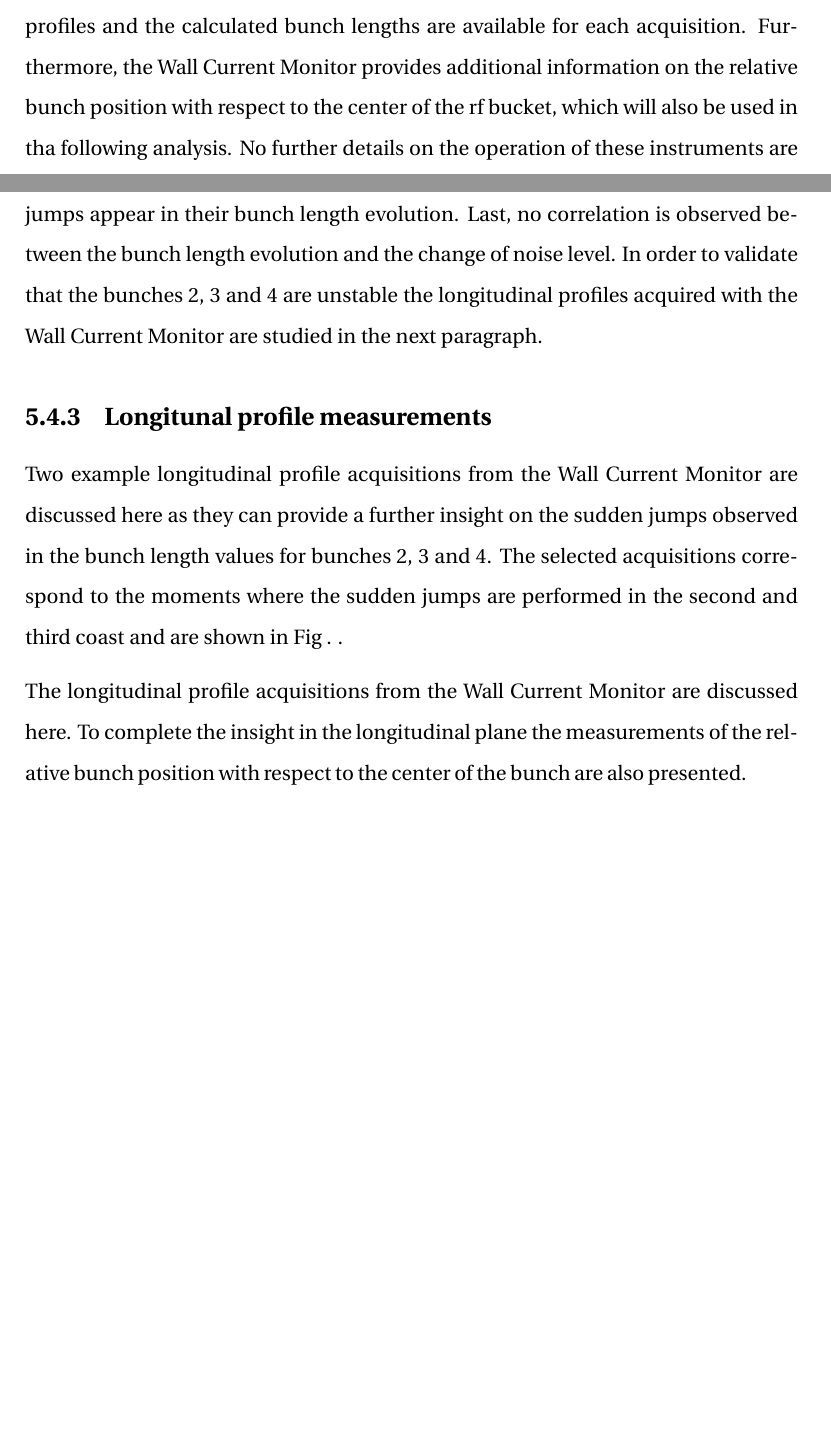
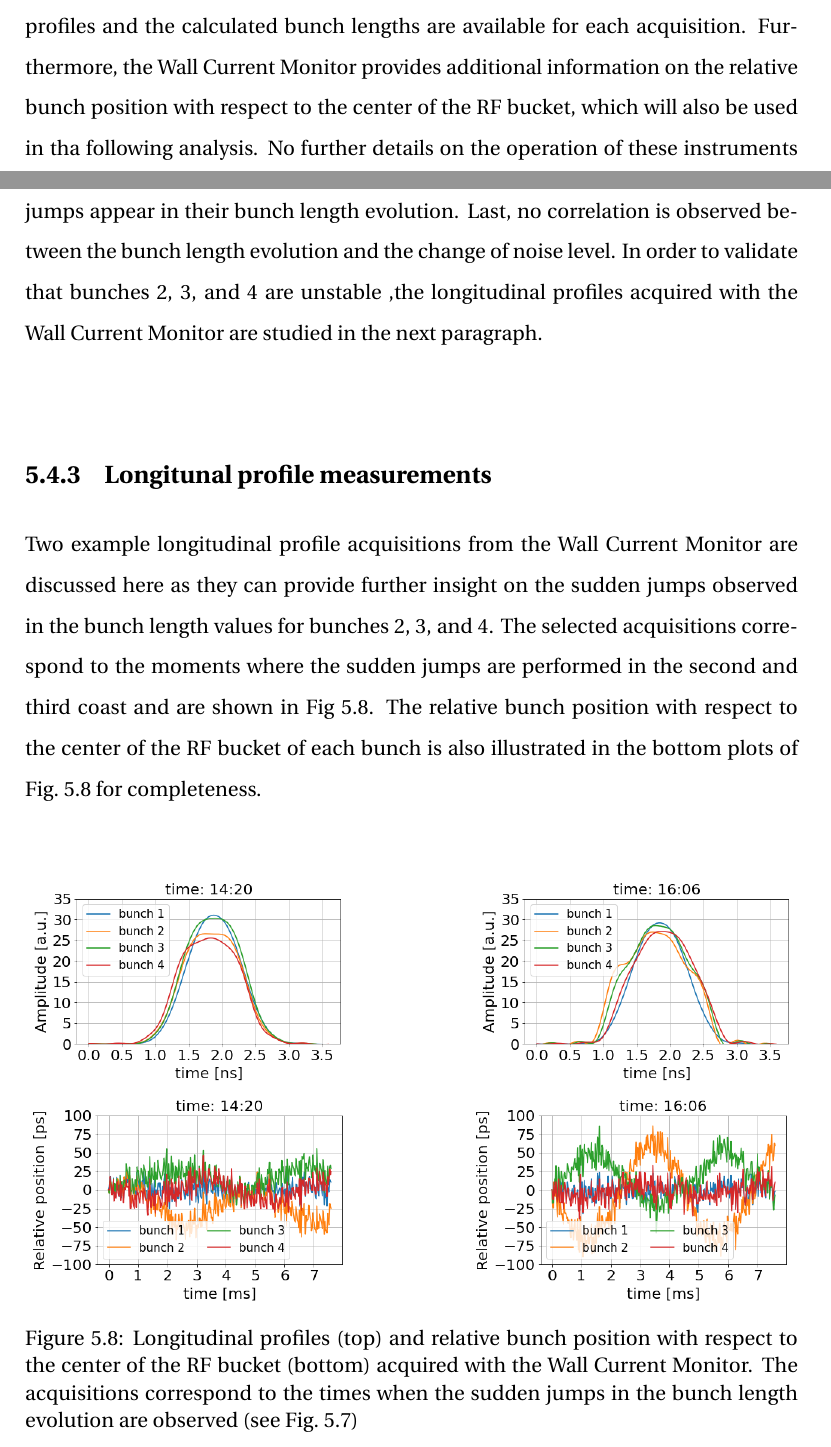
Before and after one commit to natriant/PhD_thesis, a LaTeX thesis (main.tex, which reads chapters/chapter05.tex): two parts of pages 47 and 49 of 85 before the commit and two parts of pages 47 and 49 of 86 after it, joined at a grey line, cut so that both start at the same text, the shorter picture padded with empty space. Compiled offline with pdfLaTeX.

Commit message:
add longitudinal profiles plot and rel bunch position

```diff
--- a/chapters/chapter05.tex
+++ b/chapters/chapter05.tex
@@ -272,16 +272,48 @@ The bunch length measurements that took place during the $\CC$ noise induced emi
 \end{sidewaysfigure}
 % dont mention about the scaling with the wall current monitor, subtracted offset: -0.18 ns.
 
-Four main observations can be made. First, the plot demonstrates a very good agreement between the ABLWM and the Wall Current monitor. Second, an approximately bunch length increase of $\sim$9\,$\%$/h is observed for bunch 1 in all the three coasts. This rate, which is computed from the ABWLM data, is similar to the blow-up observed in the SPS coast MDs without external noise~\cite{Alekou_CC_coast_prep_2016}. Third, the bunch length increase for the last three bunches (2, 3 and 4) is larger compared to bunch 1. However, bunches 2, 3 and 4 seem to be longitudinally unstable as the sudden jumps appear in their bunch length evolution. Last, no correlation is observed between the bunch length evolution and the change of noise level. In order to validate that the bunches 2, 3 and 4 are unstable the longitudinal profiles acquired with the Wall Current Monitor are studied in the next paragraph.
+Four main observations can be made. First, the plot demonstrates a very good agreement between the ABLWM and the Wall Current monitor. Second, an approximately bunch length increase of $\sim$9\,$\%$/h is observed for bunch 1 in all the three coasts. This rate, which is computed from the ABWLM data, is similar to the blow-up observed in the SPS coast MDs without external noise~\cite{Alekou_CC_coast_prep_2016}. Third, the bunch length increase for the last three bunches (2, 3, and 4) is larger compared to bunch 1. However, bunches 2, 3, and 4 seem to be longitudinally unstable as the sudden jumps appear in their bunch length evolution. Last, no correlation is observed between the bunch length evolution and the change of noise level. In order to validate that bunches 2, 3, and 4 are unstable ,the longitudinal profiles acquired with the Wall Current Monitor are studied in the next paragraph.
 %cmpt bunch length increase for bunch 1 in units of %/h.
 
 \subsection{Longitunal profile measurements}\label{subsec:long_profiles_meas_2018}
-Two example longitudinal profile acquisitions from the Wall Current Monitor are discussed here as they can provide a further insight on the sudden jumps observed in the bunch length values for bunches 2, 3 and 4. The selected acquisitions correspond to the moments where the sudden jumps are performed in the second and third coast and are shown in Fig . .
+Two example longitudinal profile acquisitions from the Wall Current Monitor are discussed here as they can provide further insight on the sudden jumps observed in the bunch length values for bunches 2, 3, and 4. The selected acquisitions correspond to the moments where the sudden jumps are performed in the second and third coast and are shown in Fig~\ref{fig:long_profiles_and_rel_bunch_position_2018}. The relative bunch position with respect to the center of the RF bucket of each bunch is also illustrated in the bottom plots of Fig.~\ref{fig:long_profiles_and_rel_bunch_position_2018} for completeness.
 
 
+\begin{figure}[!ht]
+   \centering
+   \begin{subfigure}[t]{0.42\textwidth}
+       \centering
+       \includegraphics[width=1\textwidth]{./images/Ch5/bunchProfiles_MD_115.png}
+       %\caption{Phase noise spectrum measured with a spectrum analyzer E5052B, in units dBc/Hz.}
+       %\label{fig:coast1_setting2_a}
+   \end{subfigure}
+   \hfill
+   \begin{subfigure}[t]{0.42\textwidth}
+       \centering
+       \includegraphics[width=1 \textwidth]{./images/Ch5/bunchProfiles_MD_126.png}
+       %\caption{Measured phase noise spectrum in  units rad$^2$/Hz.}
+       %\label{fig:coast1_setting2_b}
+   \end{subfigure}
+   \hfill
+   \begin{subfigure}[t]{0.42\textwidth}
+       \centering
+       \includegraphics[width=1\textwidth]{./images/Ch5/bunchPosition_MD_115.png}
+       %\caption{Linear interpolation of the measured noise spectrum. %sampled every $\Delta f = f_{rev}/N$. Here $f_{rev}$=43.45 [kHz] and N=$10^5$ turns are used.}
 
+       %\label{fig:coast1_setting2_c}
+   \end{subfigure}
+   \hfill
+   \begin{subfigure}[t]{0.42\textwidth}
+       \centering
+       \includegraphics[width=1\textwidth]{./images/Ch5/bunchPosition_MD_126.png}
+       %\caption{Positive spectral components of the two-sided power spectrum $S_\phi$.}
+       %\label{fig:coast1_setting2_d}
+   \end{subfigure}
+   \hfill
+   \caption{Longitudinal profiles (top) and relative bunch position with respect to the center of the RF bucket (bottom) acquired with the Wall Current Monitor. The acquisitions correspond to the times when the sudden jumps in the bunch length evolution are observed (see Fig.~\ref{fig:MD5_overview_x_y_sigma_t})}
+   \label{fig:long_profiles_and_rel_bunch_position_2018}
+\end{figure}
 
-The longitudinal profile acquisitions from the Wall Current Monitor are discussed here. To complete the insight in the longitudinal plane the measurements of the relative bunch position with respect to the center of the bunch are also presented.
 
 \subsection{Intensity measurements}\label{subsec:intensity_2018_meas}
 
```
Also changed, not shown: images/Ch5/bunchPosition_MD_115.png (added), images/Ch5/bunchPosition_MD_126.png (added), images/Ch5/bunchProfiles_MD_115.png (added), images/Ch5/bunchProfiles_MD_126.png (added), main.pdf, chapters/chapter05.tex (2 more changed lines), 2 other files.
